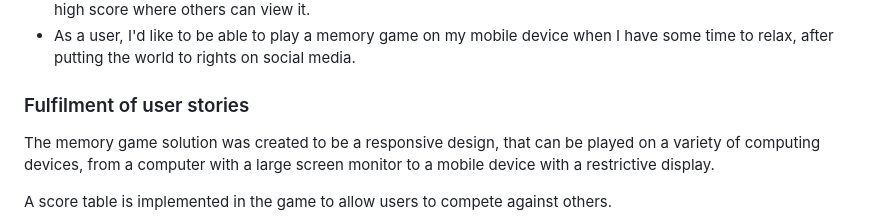
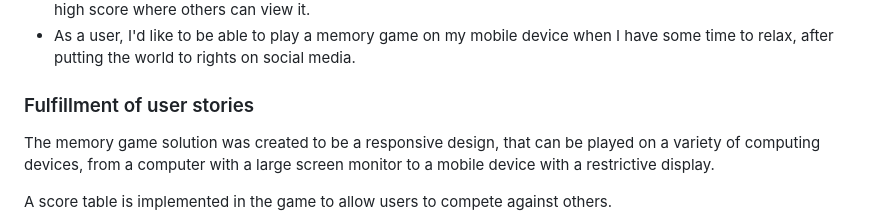
Before and after one commit to StevenRX78/MemoryGame, a Markdown page: README.md, the part around the change. Rendered like a GitHub page.

Commit message:
fixed typo in readme

```diff
--- a/README.md
+++ b/README.md
@@ -14,7 +14,7 @@
 - As a user, I'd like to be able to play a memory game on my mobile device when I have some time to relax, after putting the world to rights on social media.
 
 
-### Fulfilment of user stories
+### Fulfillment of user stories
 
 The memory game solution was created to be a responsive design, that can be played on a variety of computing devices, from a computer with a large screen monitor to a mobile device with a restrictive display.
 
```
